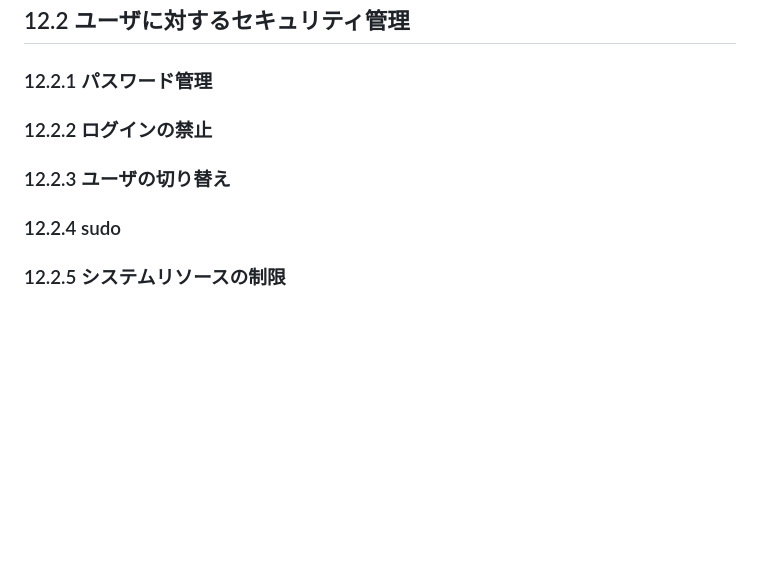
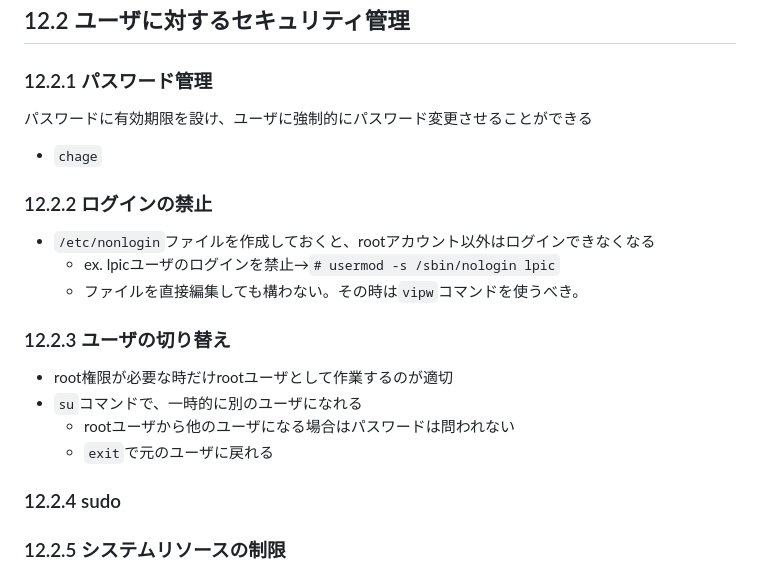
Before and after one commit to naruwo-github/reading-in-a-circle, a Markdown page: linux/lpic1/ch12.md, the part around the change. GitHub-like rendering; blank space fills up the shorter version.

Commit message:
update md

```diff
--- a/linux/lpic1/ch12.md
+++ b/linux/lpic1/ch12.md
@@ -75,10 +75,19 @@ ALL: 192.168.2.
 ## 12.2 ユーザに対するセキュリティ管理
 
 ### 12.2.1 パスワード管理
+パスワードに有効期限を設け、ユーザに強制的にパスワード変更させることができる
+- `chage`
 
 ### 12.2.2 ログインの禁止
+- `/etc/nonlogin`ファイルを作成しておくと、rootアカウント以外はログインできなくなる
+    - ex. lpicユーザのログインを禁止→`# usermod -s /sbin/nologin lpic`
+    - ファイルを直接編集しても構わない。その時は`vipw`コマンドを使うべき。
 
 ### 12.2.3 ユーザの切り替え
+- root権限が必要な時だけrootユーザとして作業するのが適切
+- `su`コマンドで、一時的に別のユーザになれる
+    - rootユーザから他のユーザになる場合はパスワードは問われない
+    - `exit`で元のユーザに戻れる
 
 ### 12.2.4 sudo
 
```
